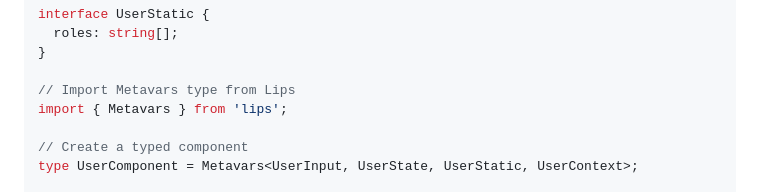
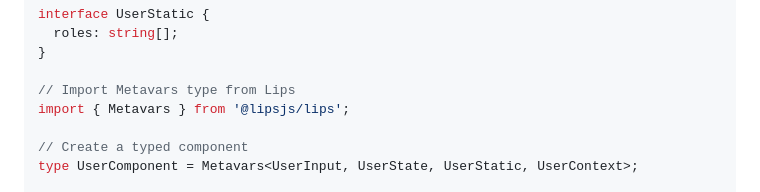
Before and after one commit to fabrice8/lips, a Markdown page: docs/api-reference.md, the part around the change. Drawn GitHub-style.

Commit message:
docs: fix cdn references

```diff
--- a/docs/api-reference.md
+++ b/docs/api-reference.md
@@ -296,7 +296,7 @@ interface UserStatic {
 }
 
 // Import Metavars type from Lips
-import { Metavars } from 'lips';
+import { Metavars } from '@lipsjs/lips';
 
 // Create a typed component
 type UserComponent = Metavars<UserInput, UserState, UserStatic, UserContext>;
```
Also changed, not shown: README.md (+2 -2 lines), docs/getting-started.md (+3 -3 lines).
